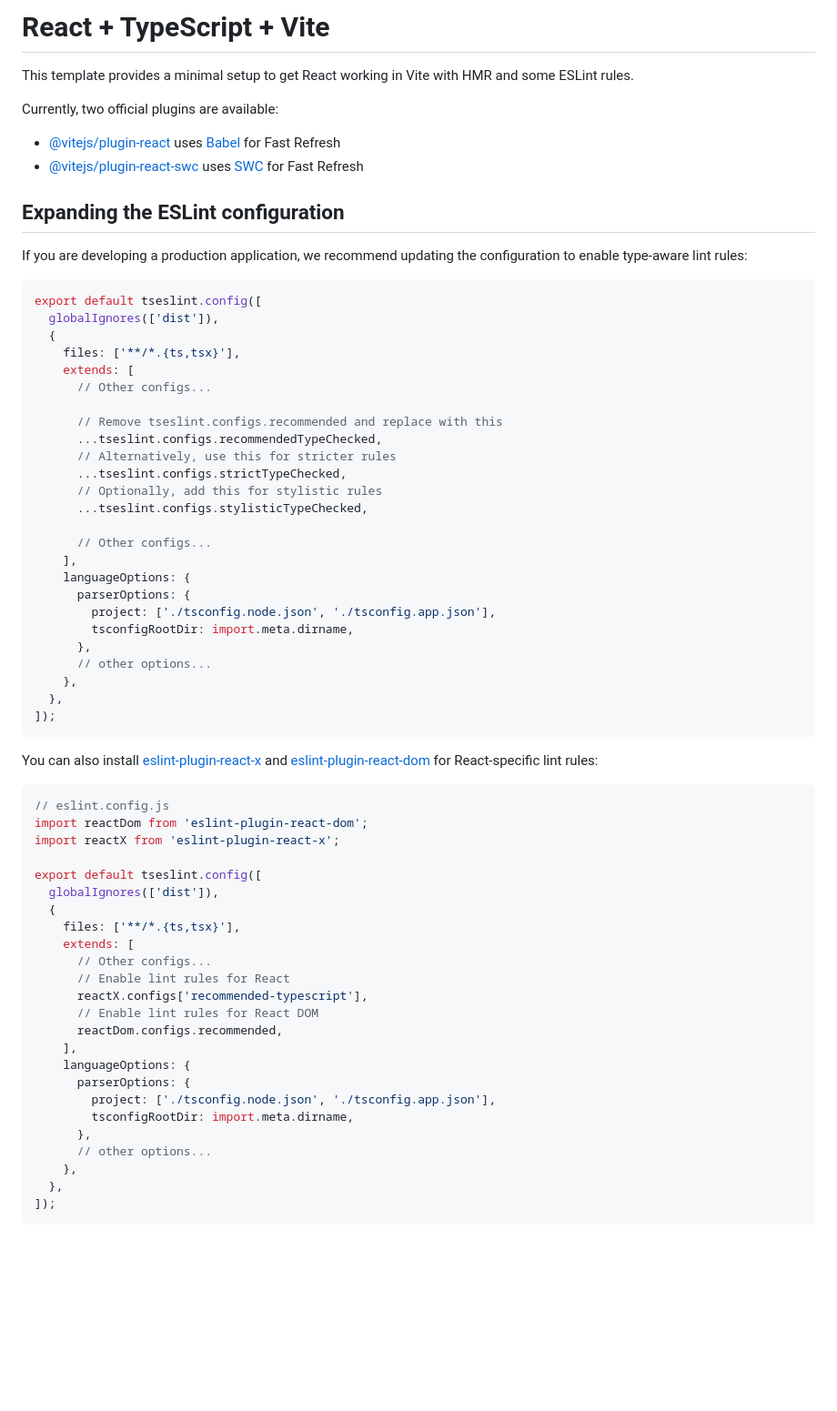
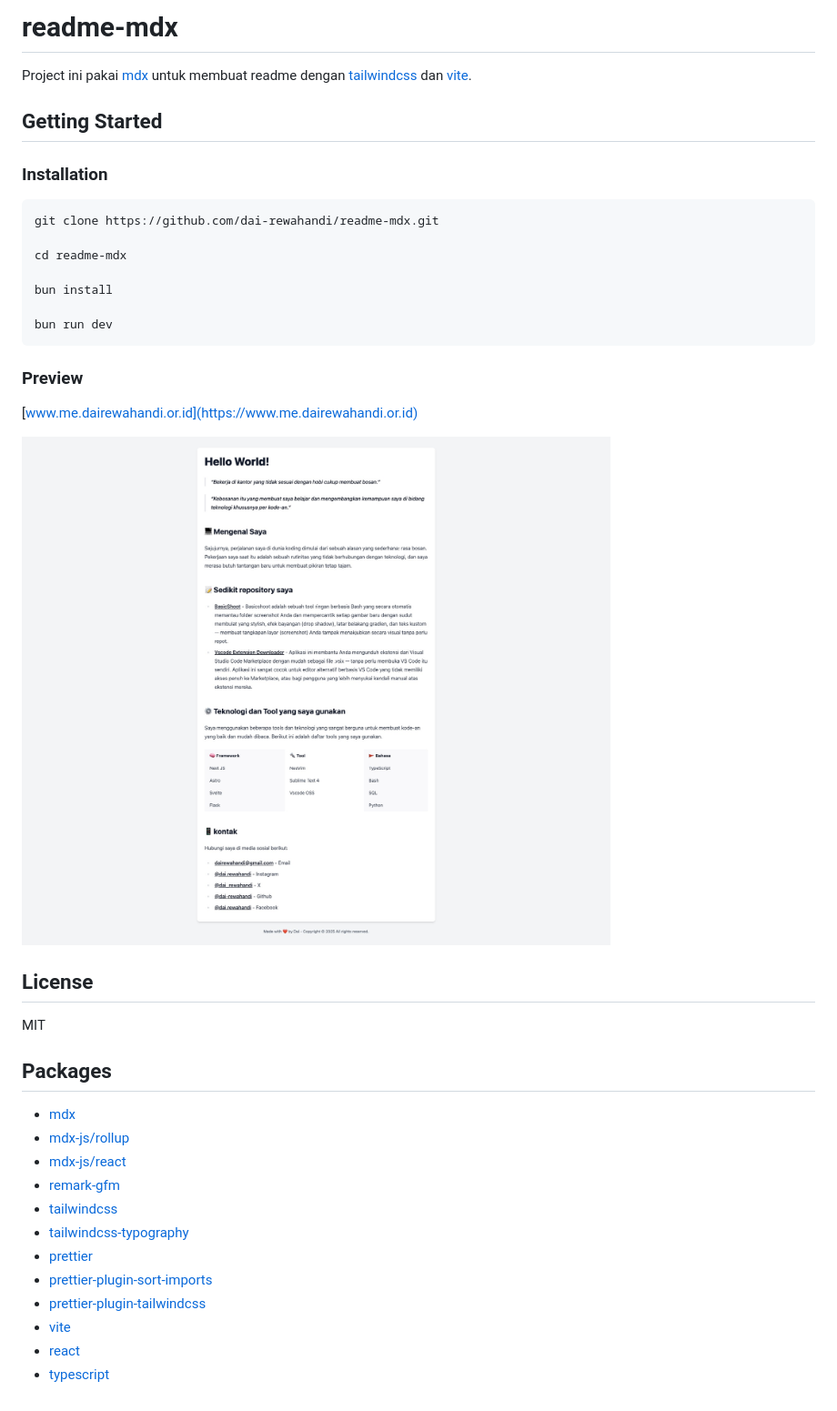
Before and after one commit to dai-rewahandi/readme-mdx, a Markdown page: README.md, the part around the change. Shown: that part at 91% size. GitHub-like rendering; pictures changed too: doc/Readme-Dai.jpeg (added); blank space fills up the shorter version.

Commit message:
docs: ✏️ doc
Menambahkan doc

````diff
--- a/README.md
+++ b/README.md
@@ -1,69 +1,43 @@
-# React + TypeScript + Vite
+# readme-mdx
 
-This template provides a minimal setup to get React working in Vite with HMR and some ESLint rules.
+Project ini pakai [mdx](https://mdxjs.com/) untuk membuat readme dengan [tailwindcss](https://tailwindcss.com/) dan [vite](https://vitejs.dev/).
 
-Currently, two official plugins are available:
+## Getting Started
 
-- [@vitejs/plugin-react](https://github.com/vitejs/vite-plugin-react/blob/main/packages/plugin-react) uses [Babel](https://babeljs.io/) for Fast Refresh
-- [@vitejs/plugin-react-swc](https://github.com/vitejs/vite-plugin-react/blob/main/packages/plugin-react-swc) uses [SWC](https://swc.rs/) for Fast Refresh
+### Installation
 
-## Expanding the ESLint configuration
+```bash
+git clone https://github.com/dai-rewahandi/readme-mdx.git
 
-If you are developing a production application, we recommend updating the configuration to enable type-aware lint rules:
+cd readme-mdx
 
-```js
-export default tseslint.config([
-  globalIgnores(['dist']),
-  {
-    files: ['**/*.{ts,tsx}'],
-    extends: [
-      // Other configs...
+bun install
 
-      // Remove tseslint.configs.recommended and replace with this
-      ...tseslint.configs.recommendedTypeChecked,
-      // Alternatively, use this for stricter rules
-      ...tseslint.configs.strictTypeChecked,
-      // Optionally, add this for stylistic rules
-      ...tseslint.configs.stylisticTypeChecked,
-
-      // Other configs...
-    ],
-    languageOptions: {
-      parserOptions: {
-        project: ['./tsconfig.node.json', './tsconfig.app.json'],
-        tsconfigRootDir: import.meta.dirname,
-      },
-      // other options...
-    },
-  },
-]);
+bun run dev
 ```
 
-You can also install [eslint-plugin-react-x](https://github.com/Rel1cx/eslint-react/tree/main/packages/plugins/eslint-plugin-react-x) and [eslint-plugin-react-dom](https://github.com/Rel1cx/eslint-react/tree/main/packages/plugins/eslint-plugin-react-dom) for React-specific lint rules:
+### Preview
 
-```js
-// eslint.config.js
-import reactDom from 'eslint-plugin-react-dom';
-import reactX from 'eslint-plugin-react-x';
+[www.me.dairewahandi.or.id](https://www.me.dairewahandi.or.id)
 
-export default tseslint.config([
-  globalIgnores(['dist']),
-  {
-    files: ['**/*.{ts,tsx}'],
-    extends: [
-      // Other configs...
-      // Enable lint rules for React
-      reactX.configs['recommended-typescript'],
-      // Enable lint rules for React DOM
-      reactDom.configs.recommended,
-    ],
-    languageOptions: {
-      parserOptions: {
-        project: ['./tsconfig.node.json', './tsconfig.app.json'],
-        tsconfigRootDir: import.meta.dirname,
-      },
-      // other options...
-    },
-  },
-]);
-```
+![alt text](doc/Readme-Dai.jpeg)
+
+
+## License
+
+MIT
+
+
+## Packages
+- [mdx](https://mdxjs.com/)
+- [mdx-js/rollup](https://mdxjs.com/packages/rollup/)
+- [mdx-js/react](https://mdxjs.com/packages/react/)
+- [remark-gfm](https://github.com/remarkjs/remark-gfm)
+- [tailwindcss](https://tailwindcss.com/)
+- [tailwindcss-typography](https://github.com/tailwindlabs/tailwindcss-typography)
+- [prettier](https://prettier.io/)
+- [prettier-plugin-sort-imports](https://github.com/trivago/prettier-plugin-sort-imports)
+- [prettier-plugin-tailwindcss](https://github.com/tailwindlabs/prettier-plugin-tailwindcss)
+- [vite](https://vitejs.dev/)
+- [react](https://reactjs.org/)
+- [typescript](https://www.typescriptlang.org/)
````
